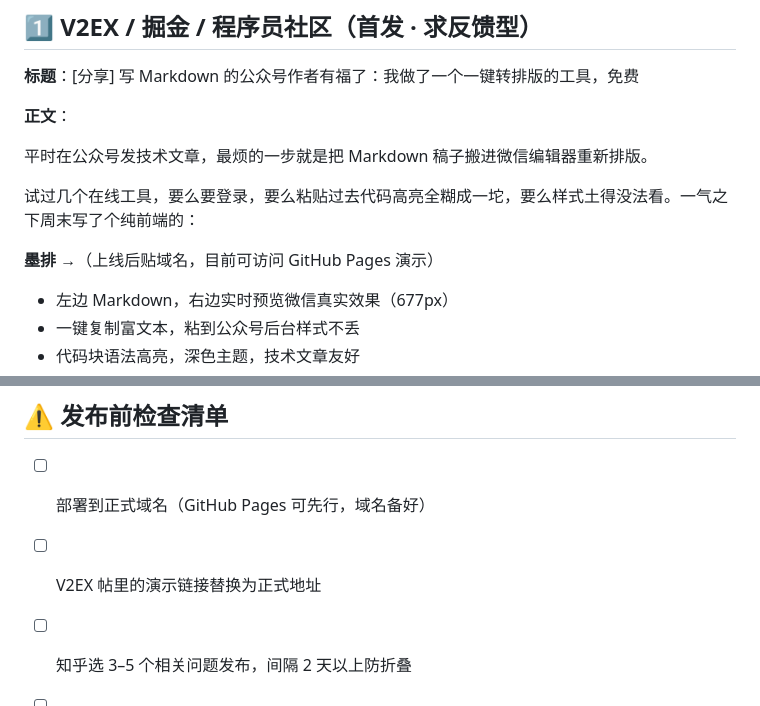
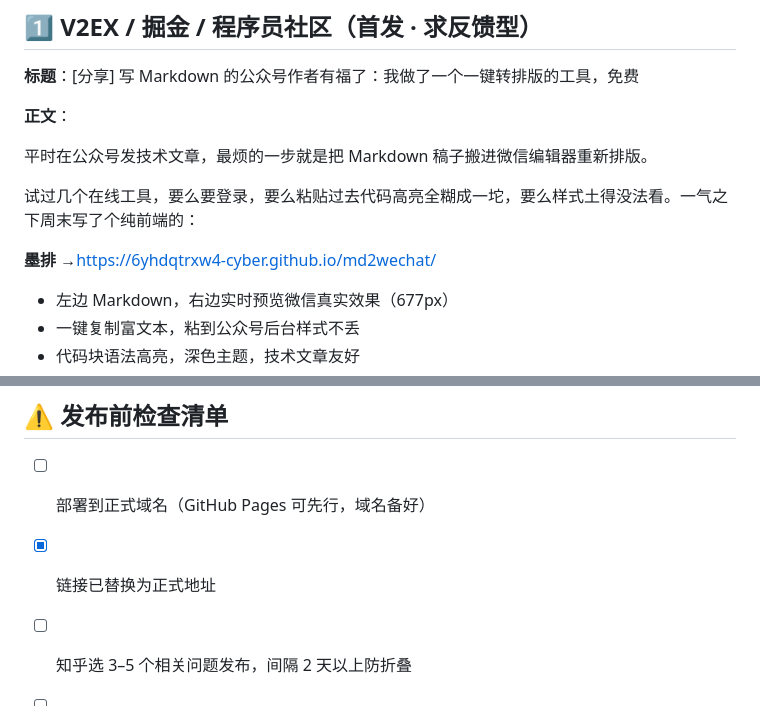
Before and after one commit to 6yhdqtrxw4-cyber/md2wechat, a Markdown page: promo/推广文案包.md, 2 parts joined by grey strips. Rendered like a GitHub page.

Commit message:
文案包链接已更新为正式地址

```diff
--- a/promo/推广文案包.md
+++ b/promo/推广文案包.md
@@ -14,7 +14,7 @@
 
 试过几个在线工具，要么要登录，要么粘贴过去代码高亮全糊成一坨，要么样式土得没法看。一气之下周末写了个纯前端的：
 
-**墨排** →（上线后贴域名，目前可访问 GitHub Pages 演示）
+**墨排** →https://6yhdqtrxw4-cyber.github.io/md2wechat/
 
 - 左边 Markdown，右边实时预览微信真实效果（677px）
 - 一键复制富文本，粘到公众号后台样式不丢
@@ -95,7 +95,7 @@
 ## ⚠️ 发布前检查清单
 
 - [ ] 部署到正式域名（GitHub Pages 可先行，域名备好）
-- [ ] V2EX 帖里的演示链接替换为正式地址
+- [x] 链接已替换为正式地址
 - [ ] 知乎选 3–5 个相关问题发布，间隔 2 天以上防折叠
 - [ ] 小红书配图：用工具截「左源码右预览」对比图 3 张
 - [ ] 发布后 24h 内回复每条评论（冷启动权重关键）
```
